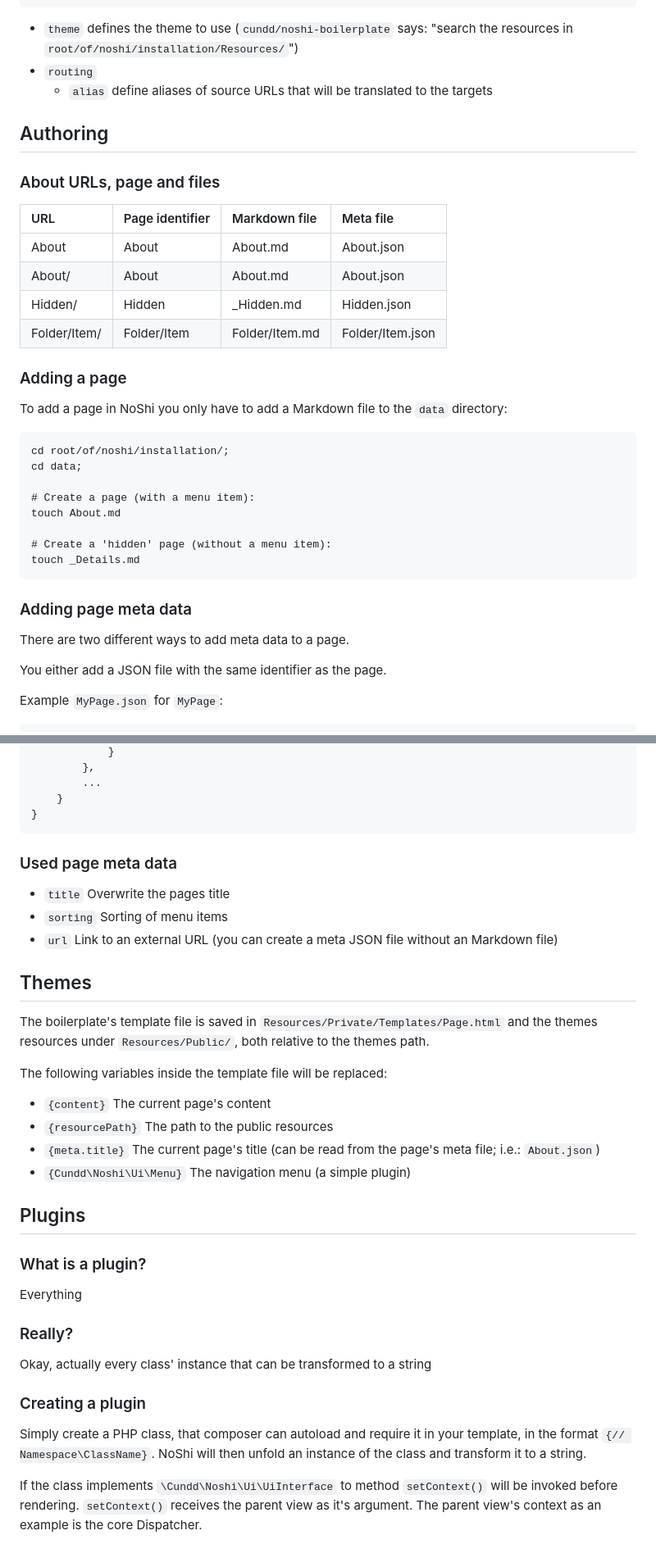
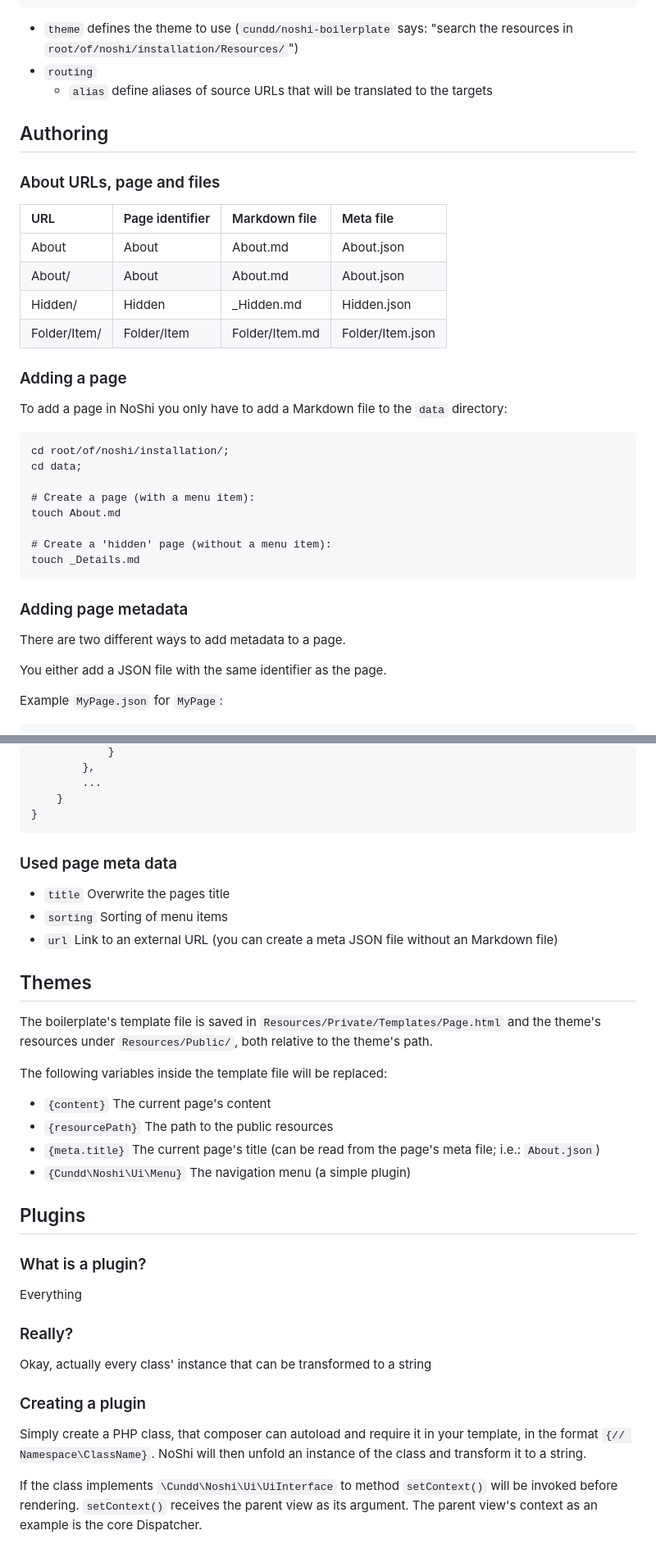
Before and after one commit to cundd/noshi, a Markdown page: data/_Home.md, 2 parts joined by grey strips. Shown: that part at 82% size. Rendered like a GitHub page.

```diff
--- a/data/_Home.md
+++ b/data/_Home.md
@@ -69,23 +72,22 @@ The main configuration file can be found in `Configurations/Configuration.json`.
 		}
 	}
 
-- `theme` defines the theme to use (`cundd/noshi-boilerplate` says: "search the resources in `root/of/noshi/installation/Resources/`")
+- `theme` defines the theme to use (`cundd/noshi-boilerplate` says: "search the resources
+  in `root/of/noshi/installation/Resources/`")
 - `routing`
-	- `alias` define aliases of source URLs that will be translated to the targets
-
+  - `alias` define aliases of source URLs that will be translated to the targets
 
 Authoring
 ---------
 
 ### About URLs, page and files
 
-| URL               | Page identifier   | Markdown file     | Meta file         |
-| :---------------- | :---------------- | :---------------- | :---------------- |
-| About             | About             | About.md          | About.json        |
-| About/            | About             | About.md          | About.json        |
-| Hidden/           | Hidden            | _Hidden.md        | Hidden.json       |
-| Folder/Item/      | Folder/Item       | Folder/Item.md    | Folder/Item.json  |
-
+| URL          | Page identifier | Markdown file  | Meta file        |
+|:-------------|:----------------|:---------------|:-----------------|
+| About        | About           | About.md       | About.json       |
+| About/       | About           | About.md       | About.json       |
+| Hidden/      | Hidden          | _Hidden.md     | Hidden.json      |
+| Folder/Item/ | Folder/Item     | Folder/Item.md | Folder/Item.json |
 
 ### Adding a page
 
@@ -100,10 +102,9 @@ To add a page in NoShi you only have to add a Markdown file to the `data` direct
 	# Create a 'hidden' page (without a menu item):
 	touch _Details.md
 
+### Adding page metadata
 
-### Adding page meta data
-
-There are two different ways to add meta data to a page.
+There are two different ways to add metadata to a page.
 
 You either add a JSON file with the same identifier as the page.
 
@@ -153,19 +154,18 @@ Example `MyFolder/MyPage.json` for `MyFolder/MyPage`:
 		}
 	}
 
-
 ### Used page meta data
 
 - `title` Overwrite the pages title
 - `sorting` Sorting of menu items
 - `url` Link to an external URL (you can create a meta JSON file without an Markdown file)
 
-
 Themes
 ------
 
-The boilerplate's template file is saved in `Resources/Private/Templates/Page.html` and the themes resources under `Resources/Public/`,
-both relative to the themes path.
+The boilerplate's template file is saved in `Resources/Private/Templates/Page.html` and the theme's resources
+under `Resources/Public/`,
+both relative to the theme's path.
 
 The following variables inside the template file will be replaced:
 
@@ -174,23 +174,24 @@ The following variables inside the template file will be replaced:
 - `{meta.title}` The current page's title (can be read from the page's meta file; i.e.: `About.json`)
 - `{Cundd\Noshi\Ui\Menu}` The navigation menu (a simple plugin)
 
-
 Plugins
 -------
 
 ### What is a plugin?
+
 Everything
 
 ### Really?
+
 Okay, actually every class' instance that can be transformed to a string
 
 ### Creating a plugin
+
 Simply create a PHP class, that composer can autoload and require it in your template, in the format
 `{// Namespace\ClassName}`. NoShi will then unfold an instance of the class and transform it to a string.
 
 If the class implements `\Cundd\Noshi\Ui\UiInterface` to method `setContext()` will be invoked before rendering.
-`setContext()` receives the parent view as it's argument. The parent view's context as an example is the core Dispatcher.
-
+`setContext()` receives the parent view as its argument. The parent view's context as an example is the core Dispatcher.
 
 
 [logo]: /Resources/Public/Graphics/noshi-logo.png
```
Also changed, not shown: other parts of data/_Home.md (+14 -11 lines).
